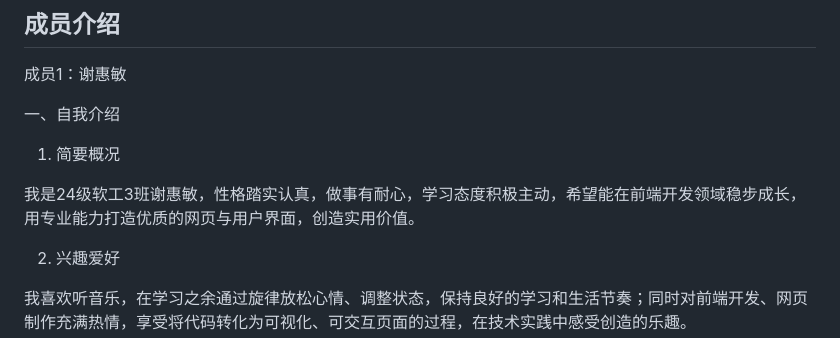
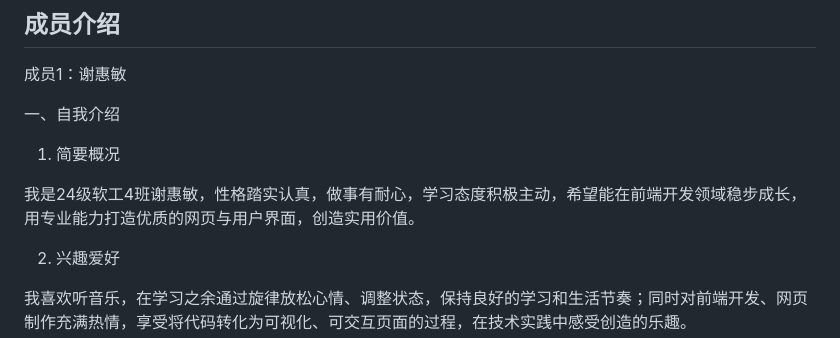
Before and after one commit to caogaobener/rg4_homework, a Markdown page: README.md, the part around the change. Rendered like a GitHub page.

```diff
--- a/README.md
+++ b/README.md
@@ -17,7 +17,7 @@
 
 1. 简要概况
 
-我是24级软工3班谢惠敏，性格踏实认真，做事有耐心，学习态度积极主动，希望能在前端开发领域稳步成长，用专业能力打造优质的网页与用户界面，创造实用价值。
+我是24级软工4班谢惠敏，性格踏实认真，做事有耐心，学习态度积极主动，希望能在前端开发领域稳步成长，用专业能力打造优质的网页与用户界面，创造实用价值。
 
 2. 兴趣爱好
 
```
